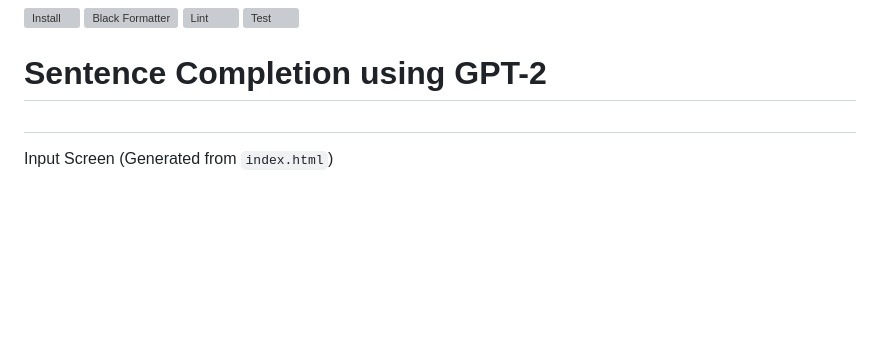
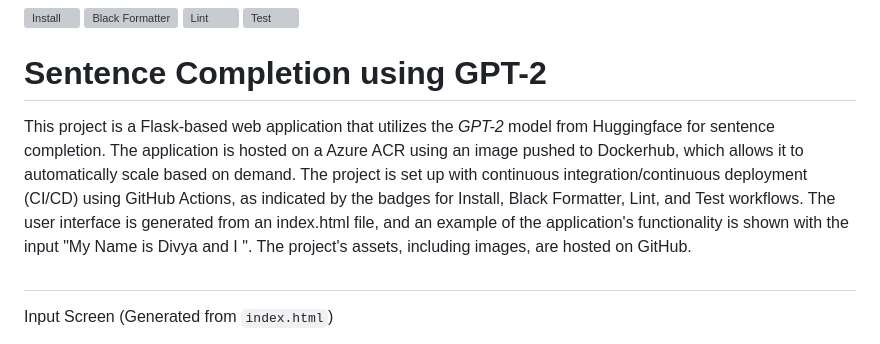
Before and after one commit to nogibjj/DukeIDS706_ds655_IndividualProject04, a Markdown page: README.md, the part around the change. Rendered like a GitHub page; blank space fills up the shorter version; grey boxes are pictures that could not be loaded.

```diff
--- a/README.md
+++ b/README.md
@@ -6,6 +6,8 @@
 [![Test](https://github.com/nogibjj/DukeIDS706_ds655_IndividualProject03/actions/workflows/04_Test.yml/badge.svg)](https://github.com/nogibjj/DukeIDS706_ds655_IndividualProject03/actions/workflows/04_Test.yml)
 
 # Sentence Completion using GPT-2
+
+This project is a Flask-based web application that utilizes the *GPT-2* model from Huggingface for sentence completion. The application is hosted on a Azure ACR using an image pushed to Dockerhub, which allows it to automatically scale based on demand. The project is set up with continuous integration/continuous deployment (CI/CD) using GitHub Actions, as indicated by the badges for Install, Black Formatter, Lint, and Test workflows. The user interface is generated from an index.html file, and an example of the application's functionality is shown with the input "My Name is Divya and I ". The project's assets, including images, are hosted on GitHub.
 
 #
 
```
